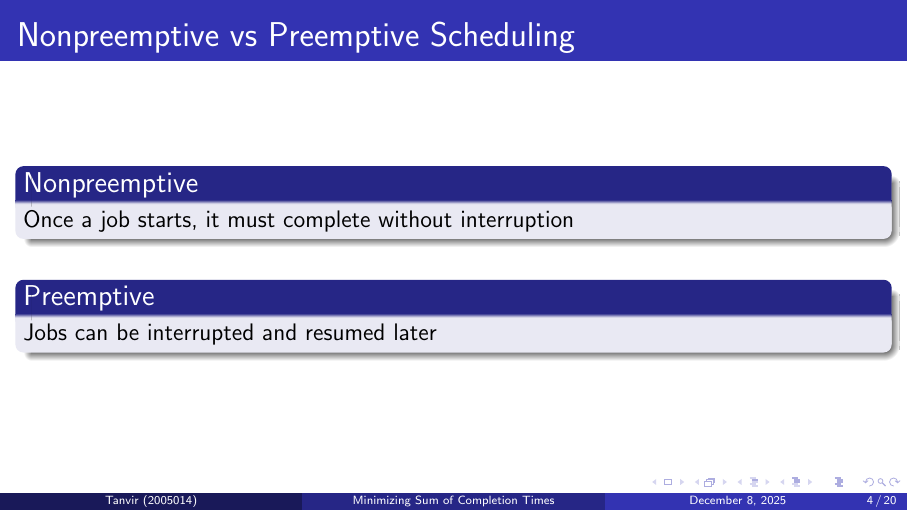
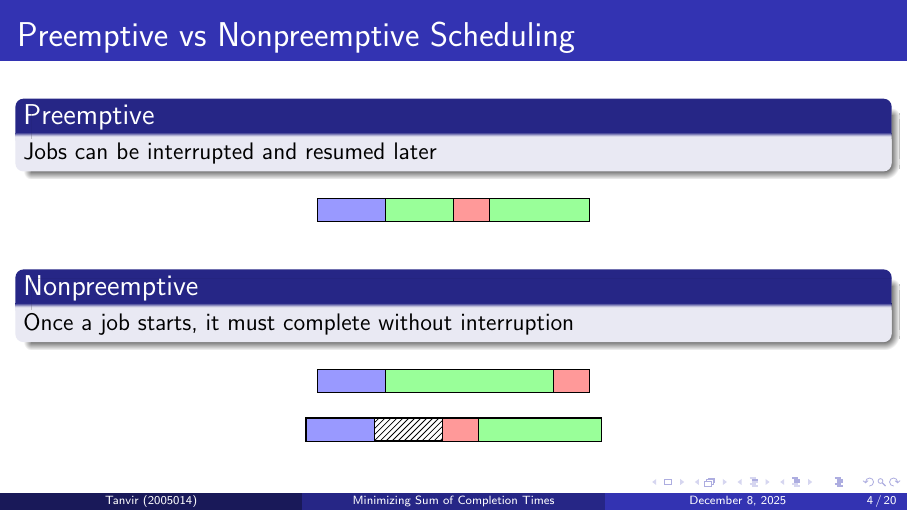
Before and after one commit to TH-014/CSE_462_algo, LaTeX slides (Assignment/main.tex): page 10 of 64. Compiled offline with pdfLaTeX.

Commit message:
assignment v1.1

```diff
--- a/Assignment/main.tex
+++ b/Assignment/main.tex
@@ -66,15 +66,43 @@
     }
 \end{frame}
 
-\begin{frame}{Nonpreemptive vs Preemptive Scheduling}
+\begin{frame}{Preemptive vs Nonpreemptive Scheduling}
+    \begin{block}{Preemptive}
+        Jobs can be interrupted and resumed later
+    \end{block}
+    \begin{center}
+        \begin{tikzpicture}[scale=0.8]
+            \draw[thick] (0,2) rectangle (6,2.5);
+            \draw[fill=blue!40] (0,2) rectangle (1.5,2.5);
+            \draw[fill=green!40] (1.5,2) rectangle (3,2.5);
+            \draw[fill=red!40] (3,2) rectangle (3.8,2.5);
+            \draw[fill=green!40] (3.8,2) rectangle (6,2.5);
+        \end{tikzpicture}
+    \end{center}
+
+    \vspace{0.2cm}
+
     \begin{block}{Nonpreemptive}
-    Once a job starts, it must complete without interruption
+        Once a job starts, it must complete without interruption
     \end{block}
+    \begin{center}
+        \begin{tikzpicture}[scale=0.8]
+            \draw[thick] (0,2) rectangle (6,2.5);
+            \draw[fill=blue!40] (0,2) rectangle (1.5,2.5);
+            \draw[fill=green!40] (1.5,2) rectangle (5.2,2.5);
+            \draw[fill=red!40] (5.2,2) rectangle (6,2.5);
+        \end{tikzpicture}
+    \end{center}
+    \begin{center}
+        \begin{tikzpicture}[scale=0.8]
+            \draw[thick] (0,-1.2) rectangle (6.5,-0.7);
+            \draw[fill=blue!40] (0,-1.2) rectangle (1.5,-0.7);
+            \draw[pattern=north east lines] (1.5,-1.2) rectangle (3,-0.7);
+            \draw[fill=red!40] (3,-1.2) rectangle (3.8,-0.7);
+            \draw[fill=green!40] (3.8,-1.2) rectangle (6.5,-0.7);
+        \end{tikzpicture}
+    \end{center}
 
-    \vspace{0.3cm}
-    \begin{block}{Preemptive}
-    Jobs can be interrupted and resumed later
-    \end{block}
 \end{frame}
 
 \section{The Challenge \& Strategy}
```
Also changed, not shown: Assignment/2005014.pdf.
